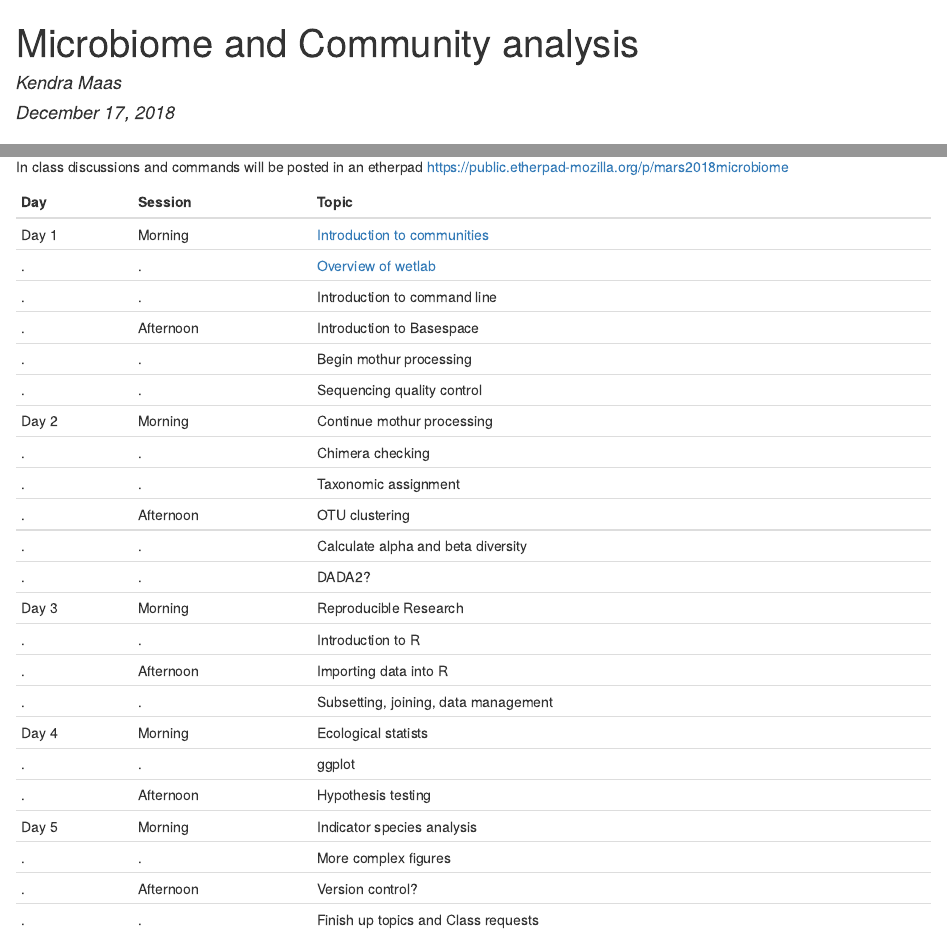
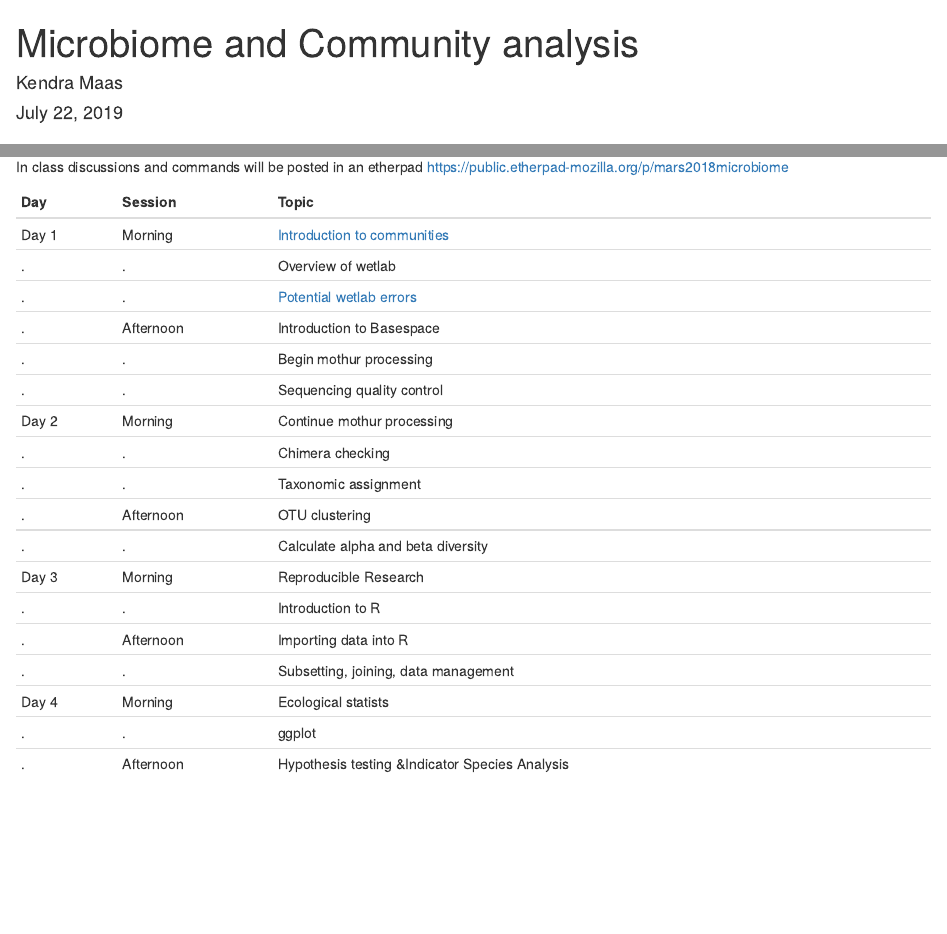
Before and after one commit to krmaas/MARS2019me, an R Markdown document (index.Rmd): the page in a window 1100 px wide, from its top, and a second part further down, joined at a grey line. The pictures show the output file index.html that the author committed with the source, opened offline.

Commit message:
tweaked schedule

```diff
--- a/index.Rmd
+++ b/index.Rmd
@@ -1,7 +1,7 @@
 ---
 title: "Microbiome and Community analysis"
 author: "Kendra Maas"
-date: "December 17, 2018"
+date: "July 22, 2019"
 output: html_document
 ---
 
@@ -21,8 +21,8 @@ In class discussions and commands will be posted in an etherpad <https://public.
 Day|Session|Topic
 ------|-------|--------
 Day 1|Morning| [Introduction to communities](https://krmaas.github.io/MARS2018me/intro.communities.html)
-.|.|[Overview of wetlab](https://krmaas.github.io/MARS2018me/wetLabErrors.html)
-.|.|Introduction to command line
+.|.|Overview of wetlab
+.|.|[Potential wetlab errors](https://krmaas.github.io/MARS2018me/wetLabErrors.html)
 .|Afternoon|Introduction to Basespace
 .|.|Begin mothur processing
 .|.|Sequencing quality control
@@ -31,15 +31,10 @@ Day 2|Morning|Continue mothur processing
 .|.|Taxonomic assignment
 .|Afternoon|OTU clustering
 .|.|Calculate alpha and beta diversity
-.|.|DADA2?
 Day 3|Morning|Reproducible Research
 .|.|Introduction to R
 .|Afternoon|Importing data into R
 .|.|Subsetting, joining, data management
 Day 4|Morning|Ecological statists
 .|.|ggplot
-.|Afternoon|Hypothesis testing
-Day 5|Morning|Indicator species analysis
-.|.|More complex figures
-.|Afternoon|Version control?
-.|.|Finish up topics and Class requests
+.|Afternoon|Hypothesis testing &Indicator Species Analysis
```
Also changed, not shown: index.html.
